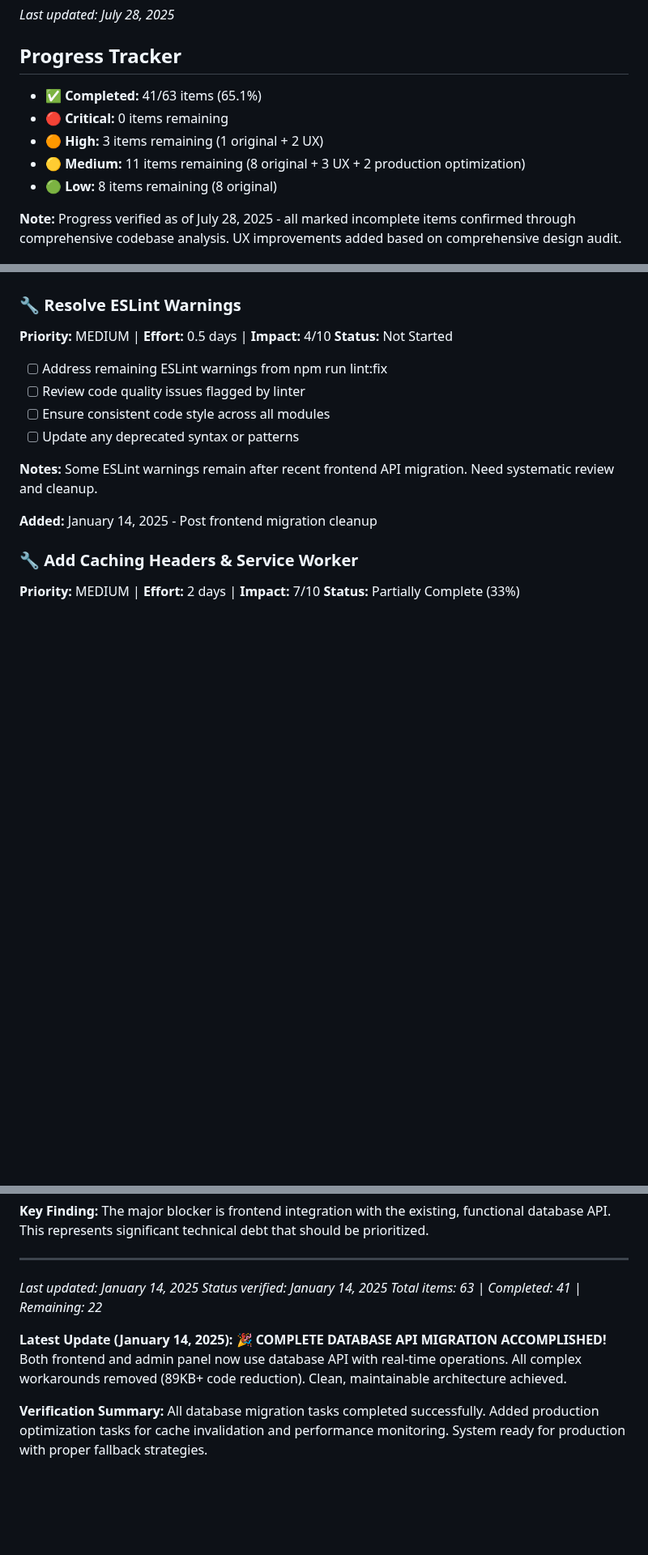
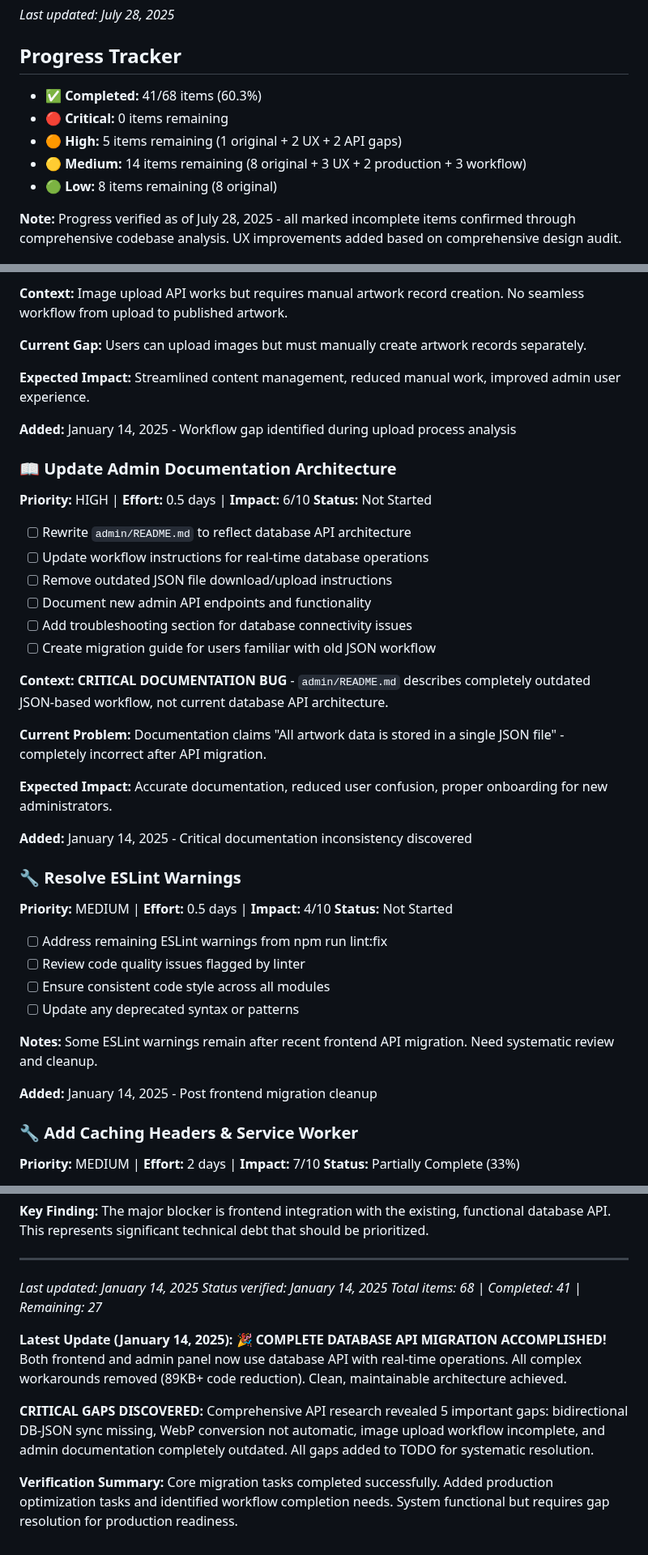
Before and after one commit to itsmeboris/evgenia-art-portfolio, a Markdown page: TODO.md, 3 parts joined by grey strips. Shown at 81% size. Rendered like a GitHub page; blank space fills up the shorter version.

```diff
--- a/TODO.md
+++ b/TODO.md
@@ -4,10 +4,10 @@ _Last updated: July 28, 2025_
 
 ## Progress Tracker
 
-- ✅ **Completed:** 41/63 items (65.1%)
+- ✅ **Completed:** 41/68 items (60.3%)
 - 🔴 **Critical:** 0 items remaining
-- 🟠 **High:** 3 items remaining (1 original + 2 UX)
-- 🟡 **Medium:** 11 items remaining (8 original + 3 UX + 2 production optimization)
+- 🟠 **High:** 5 items remaining (1 original + 2 UX + 2 API gaps)
+- 🟡 **Medium:** 14 items remaining (8 original + 3 UX + 2 production + 3 workflow)
 - 🟢 **Low:** 8 items remaining (8 original)
 
 **Note:** Progress verified as of July 28, 2025 - all marked incomplete items confirmed through comprehensive codebase analysis. UX improvements added based on comprehensive design audit.
@@ -155,3 +214,30 @@ The backend database migration is complete with 40 artworks migrated and API v1
+**Context:** Image upload API works but requires manual artwork record creation. No seamless workflow from upload to published artwork.
+
+**Current Gap:** Users can upload images but must manually create artwork records separately.
+
+**Expected Impact:** Streamlined content management, reduced manual work, improved admin user experience.
+
+**Added:** January 14, 2025 - Workflow gap identified during upload process analysis
+
+### 📖 Update Admin Documentation Architecture
+
+**Priority:** HIGH | **Effort:** 0.5 days | **Impact:** 6/10
+**Status:** Not Started
+
+- [ ] Rewrite `admin/README.md` to reflect database API architecture
+- [ ] Update workflow instructions for real-time database operations
+- [ ] Remove outdated JSON file download/upload instructions
+- [ ] Document new admin API endpoints and functionality
+- [ ] Add troubleshooting section for database connectivity issues
+- [ ] Create migration guide for users familiar with old JSON workflow
+
+**Context:** **CRITICAL DOCUMENTATION BUG** - `admin/README.md` describes completely outdated JSON-based workflow, not current database API architecture.
+
+**Current Problem:** Documentation claims "All artwork data is stored in a single JSON file" - completely incorrect after API migration.
+
+**Expected Impact:** Accurate documentation, reduced user confusion, proper onboarding for new administrators.
+
+**Added:** January 14, 2025 - Critical documentation inconsistency discovered
 
 ### 🔧 Resolve ESLint Warnings
 
@@ -550,8 +636,10 @@ The backend database migration is complete with 40 artworks migrated and API v1
 
 _Last updated: January 14, 2025_
 _Status verified: January 14, 2025_
-_Total items: 63 | Completed: 41 | Remaining: 22_
+_Total items: 68 | Completed: 41 | Remaining: 27_
 
 **Latest Update (January 14, 2025):** 🎉 **COMPLETE DATABASE API MIGRATION ACCOMPLISHED!** Both frontend and admin panel now use database API with real-time operations. All complex workarounds removed (89KB+ code reduction). Clean, maintainable architecture achieved.
 
-**Verification Summary:** All database migration tasks completed successfully. Added production optimization tasks for cache invalidation and performance monitoring. System ready for production with proper fallback strategies.
+**CRITICAL GAPS DISCOVERED:** Comprehensive API research revealed 5 important gaps: bidirectional DB-JSON sync missing, WebP conversion not automatic, image upload workflow incomplete, and admin documentation completely outdated. All gaps added to TODO for systematic resolution.
+
+**Verification Summary:** Core migration tasks completed successfully. Added production optimization tasks and identified workflow completion needs. System functional but requires gap resolution for production readiness.
```
Also changed, not shown: other parts of TODO.md (+59 -0 lines).
